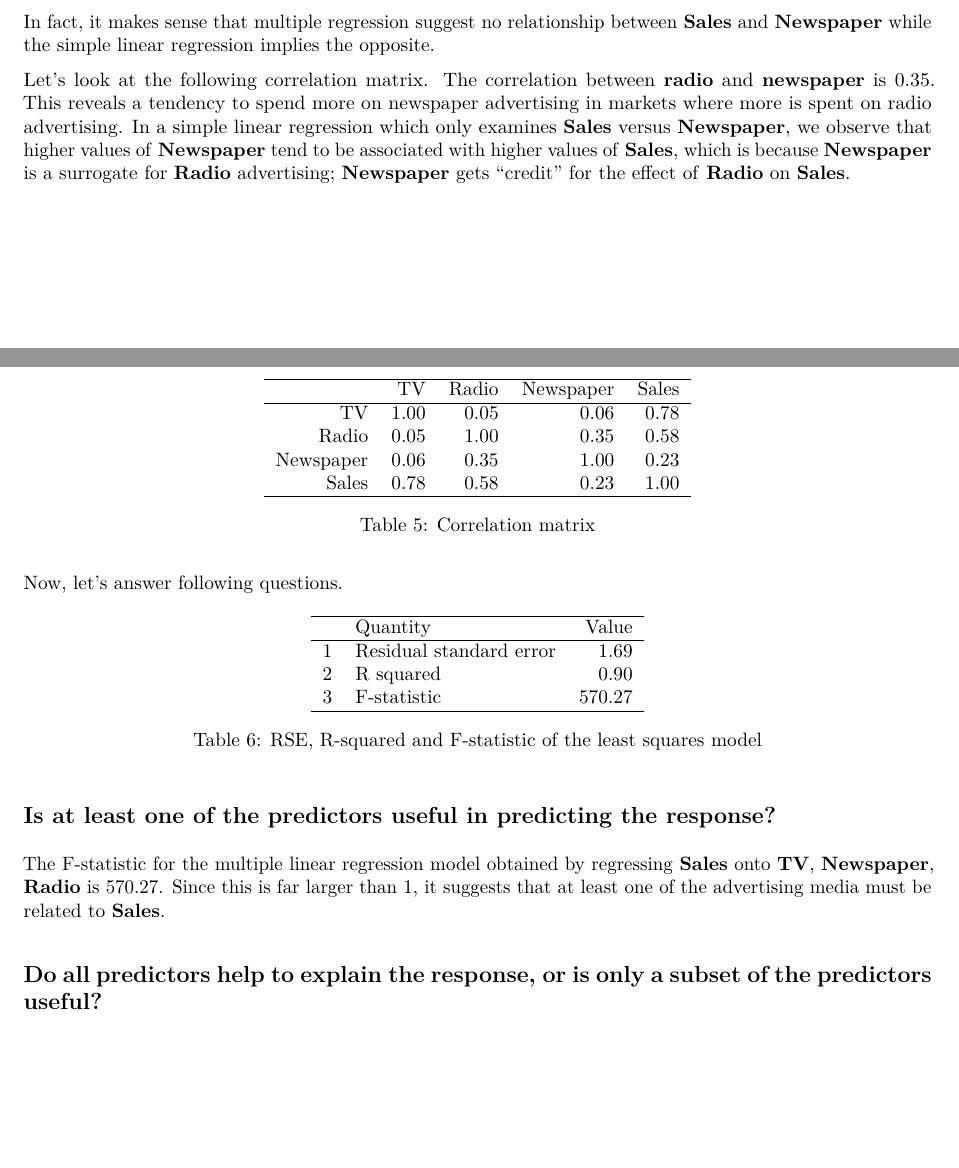
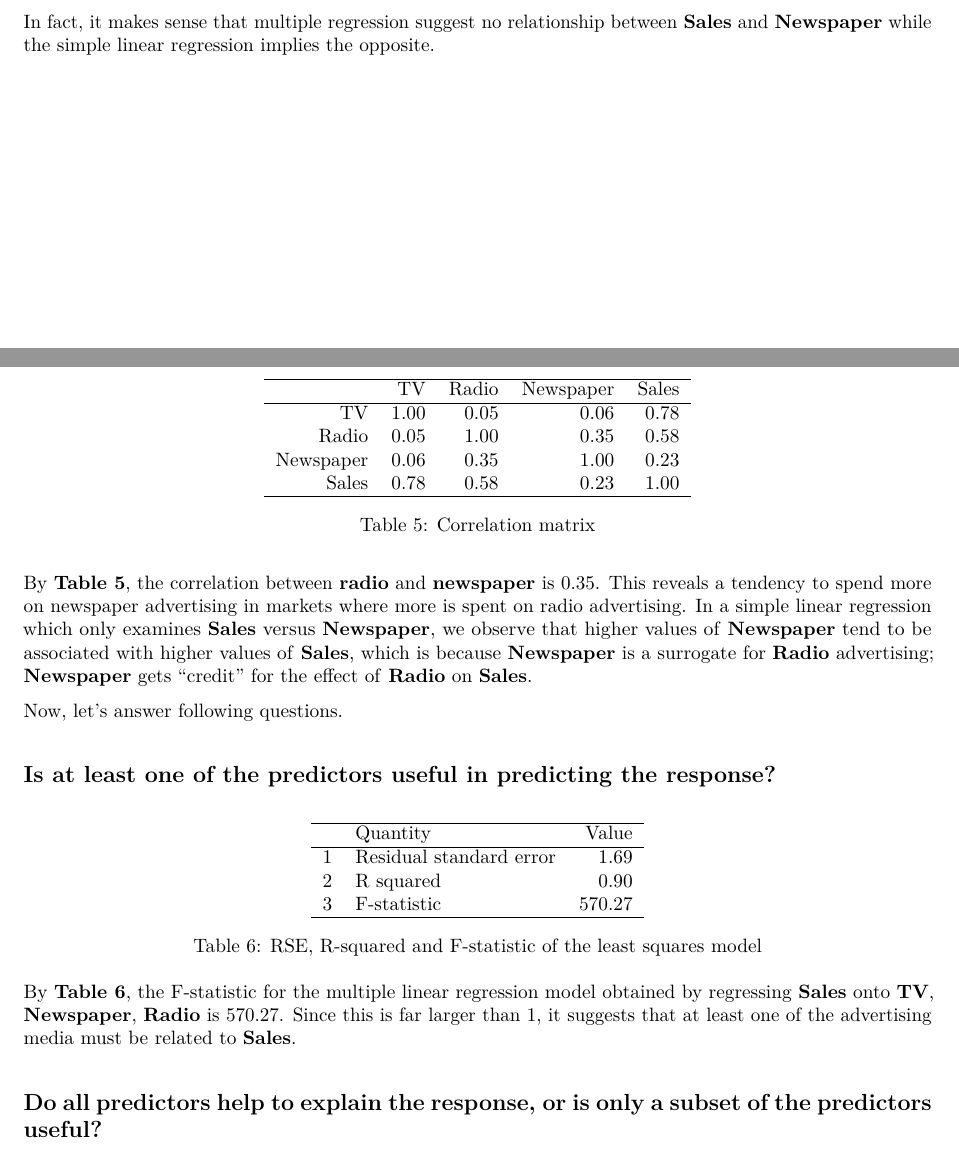
Before and after one commit to sychen0315/stat159-HW, an R Markdown document (stat159-fall2016-hw03/report/report.Rmd): two parts of pages 2 and 3 of 5, joined at a grey line, cut so that both start at the same text, the shorter picture padded with empty space. The pictures show the output file stat159-fall2016-hw03/report/report.pdf that the author committed with the source.

Commit message:
adjust table positions in report

````diff
--- a/stat159-fall2016-hw03/report/report.Rmd
+++ b/stat159-fall2016-hw03/report/report.Rmd
@@ -71,15 +71,18 @@ As we can see, the coefficient estimate for **Newspaper** in the multiple regres
 
 In fact, it makes sense that multiple regression suggest no relationship between **Sales** and **Newspaper** while the simple linear regression implies the opposite.
 
-Let's look at the following correlation matrix. The correlation between **radio** and **newspaper** is `r round(matrix_cor['Radio', 'Newspaper'],2)`. This reveals a tendency to spend more on newspaper advertising in markets where more is spent on radio advertising. In a simple linear regression which only examines **Sales** versus **Newspaper**, we observe that higher values of **Newspaper** tend to be associated with higher values of **Sales**, which is because **Newspaper** is a surrogate for **Radio** advertising; **Newspaper** gets "credit" for the effect of **Radio** on **Sales**.
-
 ```{r, results='asis', echo=FALSE}
 table5 <- xtable(matrix_cor, caption = "Correlation matrix")
 print(table5)
 ```
 
 \newpage
+By **Table 5**, the correlation between **radio** and **newspaper** is `r round(matrix_cor['Radio', 'Newspaper'],2)`. This reveals a tendency to spend more on newspaper advertising in markets where more is spent on radio advertising. In a simple linear regression which only examines **Sales** versus **Newspaper**, we observe that higher values of **Newspaper** tend to be associated with higher values of **Sales**, which is because **Newspaper** is a surrogate for **Radio** advertising; **Newspaper** gets "credit" for the effect of **Radio** on **Sales**.
+
+
 Now, let's answer following questions.
+
+## Is at least one of the predictors useful in predicting the response?
 ```{r, results='asis', echo=FALSE}
 stats_df <- data.frame(
   Quantity = c("Residual standard error", "R squared", "F-statistic"),
@@ -88,8 +91,7 @@ stats_df <- data.frame(
 print(xtable(stats_df, caption = "RSE, R-squared and F-statistic of the least squares model"))
 
 ```
-## Is at least one of the predictors useful in predicting the response?
-The F-statistic for the multiple linear regression model obtained by regressing **Sales** onto **TV**, **Newspaper**, **Radio** is `r round(stats_df[3,2],2)`. Since this is far larger than 1, it suggests that at least one of the advertising media must be related to **Sales**.
+By **Table 6**, the F-statistic for the multiple linear regression model obtained by regressing **Sales** onto **TV**, **Newspaper**, **Radio** is `r round(stats_df[3,2],2)`. Since this is far larger than 1, it suggests that at least one of the advertising media must be related to **Sales**.
 
 ## Do all predictors help to explain the response, or is only a subset of the predictors useful?
 
````
Also changed, not shown: stat159-fall2016-hw03/report/report.pdf.
